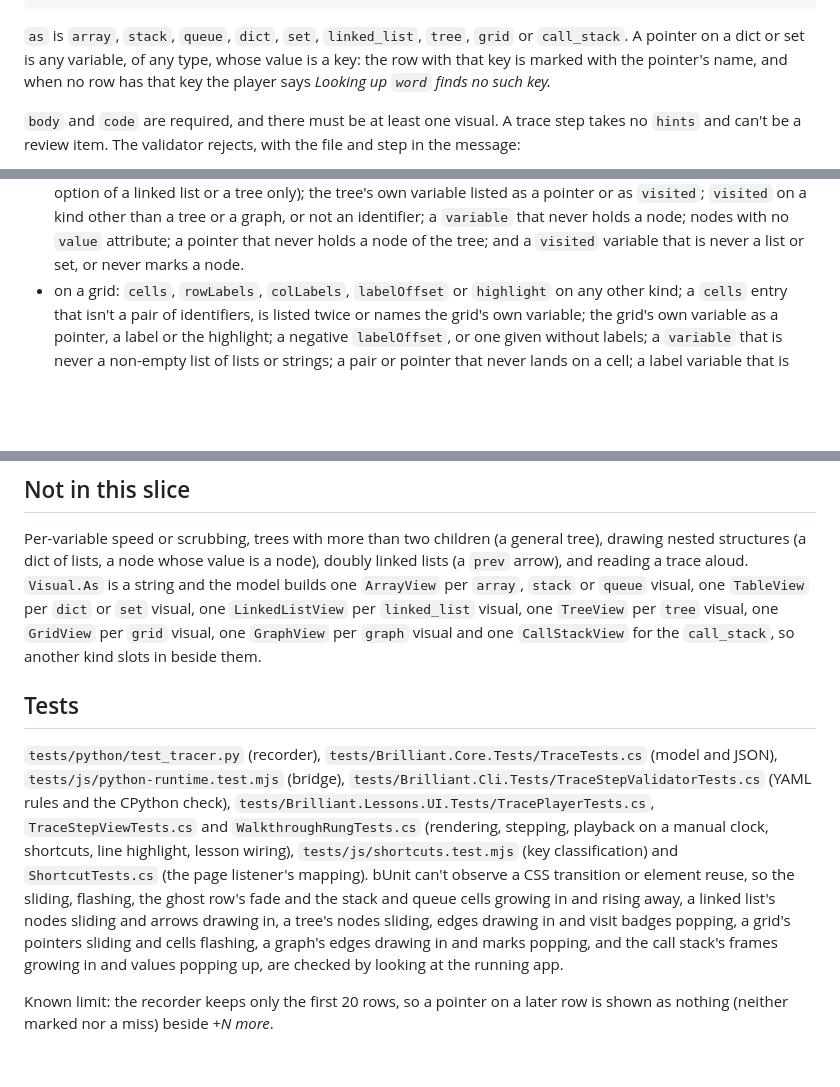
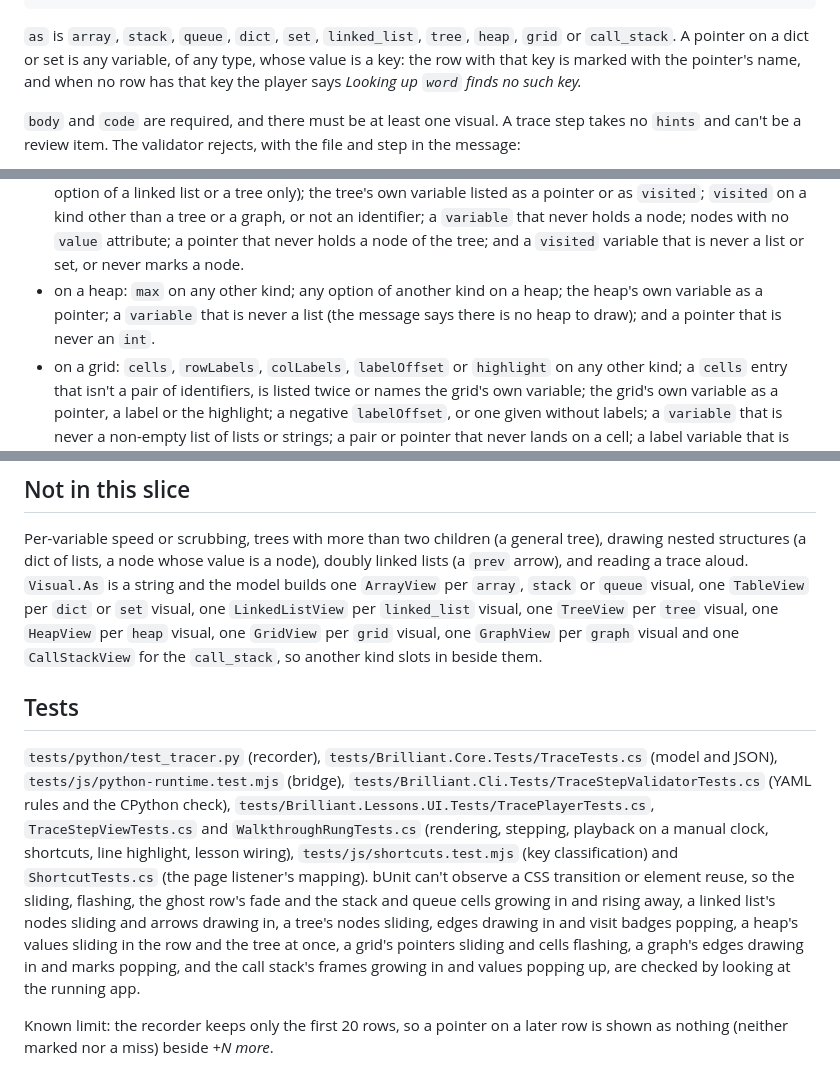
Before and after one commit to joeizang/brilliantApp, a Markdown page: docs/trace-player.md, 3 parts joined by grey strips. Drawn GitHub-style; blank space fills up the shorter version.

````diff
--- a/docs/trace-player.md
+++ b/docs/trace-player.md
@@ -43,7 +43,7 @@ offline and takes a few milliseconds once Pyodide has started). `content validat
       as: set
 ```
 
-`as` is `array`, `stack`, `queue`, `dict`, `set`, `linked_list`, `tree`, `grid` or `call_stack`. A pointer on a dict or set is any variable, of any type, whose value is a key: the row with that key
+`as` is `array`, `stack`, `queue`, `dict`, `set`, `linked_list`, `tree`, `heap`, `grid` or `call_stack`. A pointer on a dict or set is any variable, of any type, whose value is a key: the row with that key
 is marked with the pointer's name, and when no row has that key the player says *Looking up `word` finds no such key.*
 
 `body` and `code` are required, and there must be at least one visual. A trace step takes no `hints` and can't be a review item.
@@ -62,6 +62,8 @@ The validator rejects, with the file and step in the message:
   or a tree only); the tree's own variable listed as a pointer or as `visited`; `visited` on a kind other than a tree or a graph, or not an identifier; a
   `variable` that never holds a node; nodes with no `value` attribute; a pointer that never holds a node of the tree; and a `visited`
   variable that is never a list or set, or never marks a node.
+- on a heap: `max` on any other kind; any option of another kind on a heap; the heap's own variable as a pointer; a `variable` that is
+  never a list (the message says there is no heap to draw); and a pointer that is never an `int`.
 - on a grid: `cells`, `rowLabels`, `colLabels`, `labelOffset` or `highlight` on any other kind; a `cells` entry that isn't a pair of
   identifiers, is listed twice or names the grid's own variable; the grid's own variable as a pointer, a label or the highlight; a
   negative `labelOffset`, or one given without labels; a `variable` that is never a non-empty list of lists or strings; a pair or pointer
@@ -544,7 +589,7 @@ by the last rung of the hint ladder, see [hints.md](hints.md).
 Per-variable speed or scrubbing, trees with more than two children (a general tree), drawing nested structures (a dict of lists, a node whose value is a node), doubly linked
 lists (a `prev` arrow), and reading a trace aloud.
 `Visual.As` is a string and the model builds one `ArrayView` per `array`, `stack` or `queue` visual, one `TableView` per `dict` or `set`
-visual, one `LinkedListView` per `linked_list` visual, one `TreeView` per `tree` visual, one `GridView` per `grid` visual, one `GraphView` per `graph` visual and one `CallStackView` for the `call_stack`, so another kind slots in beside them.
+visual, one `LinkedListView` per `linked_list` visual, one `TreeView` per `tree` visual, one `HeapView` per `heap` visual, one `GridView` per `grid` visual, one `GraphView` per `graph` visual and one `CallStackView` for the `call_stack`, so another kind slots in beside them.
 
 ## Tests
 
@@ -553,7 +598,7 @@ visual, one `LinkedListView` per `linked_list` visual, one `TreeView` per `tree`
 `tests/Brilliant.Lessons.UI.Tests/TracePlayerTests.cs`, `TraceStepViewTests.cs` and `WalkthroughRungTests.cs` (rendering, stepping, playback on a manual clock, shortcuts,
 line highlight, lesson wiring), `tests/js/shortcuts.test.mjs` (key classification) and `ShortcutTests.cs` (the page listener's mapping).
 bUnit can't observe a CSS transition or element reuse, so the sliding, flashing, the ghost row's fade and the stack and queue cells
-growing in and rising away, a linked list's nodes sliding and arrows drawing in, a tree's nodes sliding, edges drawing in and visit badges popping, a grid's pointers sliding and cells flashing, a graph's edges drawing in and marks popping, and the call stack's frames growing in and values popping up, are checked by looking at the running app.
+growing in and rising away, a linked list's nodes sliding and arrows drawing in, a tree's nodes sliding, edges drawing in and visit badges popping, a heap's values sliding in the row and the tree at once, a grid's pointers sliding and cells flashing, a graph's edges drawing in and marks popping, and the call stack's frames growing in and values popping up, are checked by looking at the running app.
 
 Known limit: the recorder keeps only the first 20 rows, so a pointer on a later row is shown as nothing (neither marked nor a miss) beside
 *+N more*.
````
Also changed, not shown: other parts of docs/trace-player.md (+44 -1 lines).
